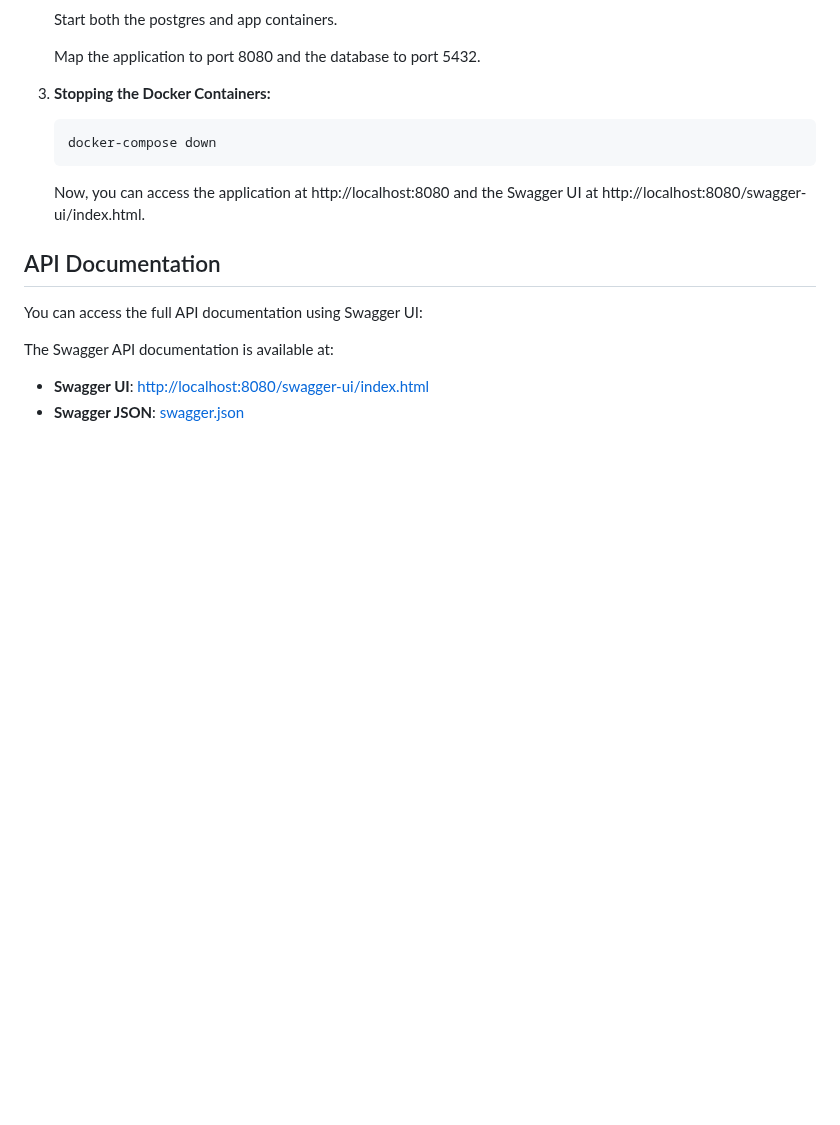
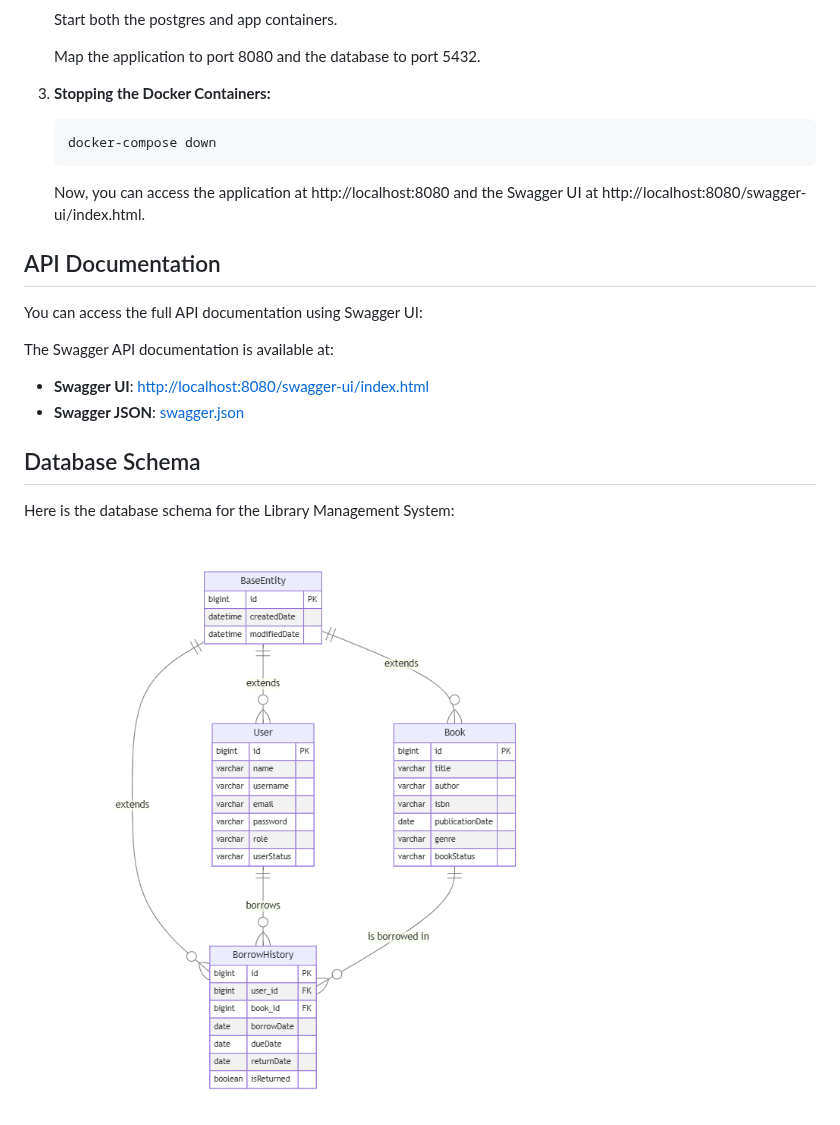
Before and after one commit to KaanKarakass/Library-Management-System, a Markdown page: README.md, the part around the change. GitHub-like rendering; blank space fills up the shorter version.

```diff
--- a/README.md
+++ b/README.md
@@ -131,3 +131,9 @@ The application can also be run in a Docker container using Docker Compose. The
 
    - **Swagger UI**: [http://localhost:8080/swagger-ui/index.html](http://localhost:8080/swagger-ui/index.html)
    - **Swagger JSON**: [swagger.json](swagger-doc/swagger.json)
+
+## Database Schema
+
+Here is the database schema for the Library Management System:
+
+![Database Schema](Database-Diagram.png)
```
